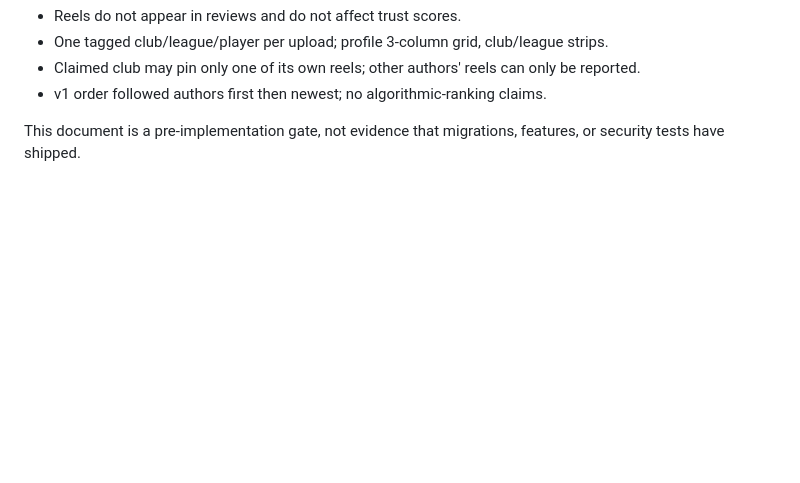
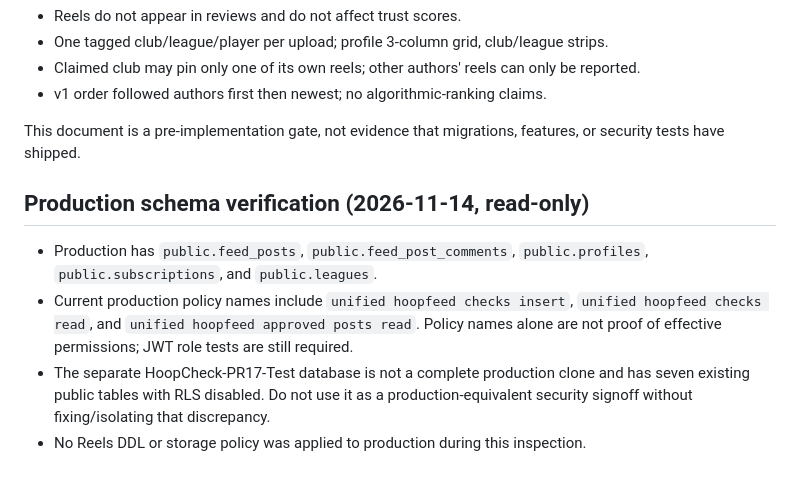
Before and after one commit to jacoriejay-afk/Hoopcheck, a Markdown page: docs/features/reels-1-foundation.md, the part around the change. Rendered like a GitHub page; blank space fills up the shorter version.

Commit message:
docs: record live Reels schema prerequisites and RLS verification gap

```diff
--- a/docs/features/reels-1-foundation.md
+++ b/docs/features/reels-1-foundation.md
@@ -41,3 +41,9 @@ Status: planning-only, feature disabled. Do not enable or merge a launch feature
 - v1 order followed authors first then newest; no algorithmic-ranking claims.
 
 This document is a pre-implementation gate, not evidence that migrations, features, or security tests have shipped.
+
+## Production schema verification (2026-11-14, read-only)
+- Production has `public.feed_posts`, `public.feed_post_comments`, `public.profiles`, `public.subscriptions`, and `public.leagues`.
+- Current production policy names include `unified hoopfeed checks insert`, `unified hoopfeed checks read`, and `unified hoopfeed approved posts read`. Policy names alone are not proof of effective permissions; JWT role tests are still required.
+- The separate HoopCheck-PR17-Test database is not a complete production clone and has seven existing public tables with RLS disabled. Do not use it as a production-equivalent security signoff without fixing/isolating that discrepancy.
+- No Reels DDL or storage policy was applied to production during this inspection.
```
